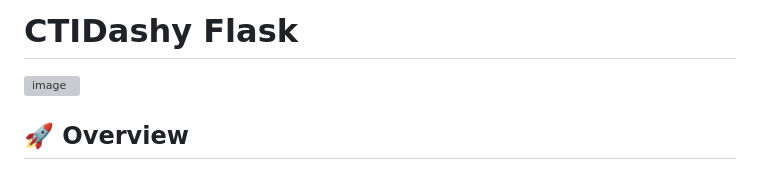
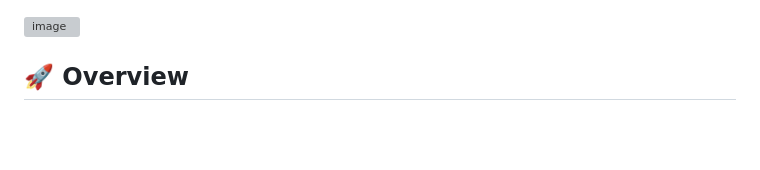
Before and after one commit to PeeBee66/CTI-Dashy, a Markdown page: README.md, the part around the change. Rendered like a GitHub page; blank space fills up the shorter version; grey boxes are pictures that could not be loaded.

Commit message:
Remove project title from README
Removed project title from README.

```diff
--- a/README.md
+++ b/README.md
@@ -1,4 +1,3 @@
-# CTIDashy Flask
 ![image](https://github.com/user-attachments/assets/f115bdfd-c6ab-434a-9985-339043cdeb54)
 
 ## 🚀 Overview
```
